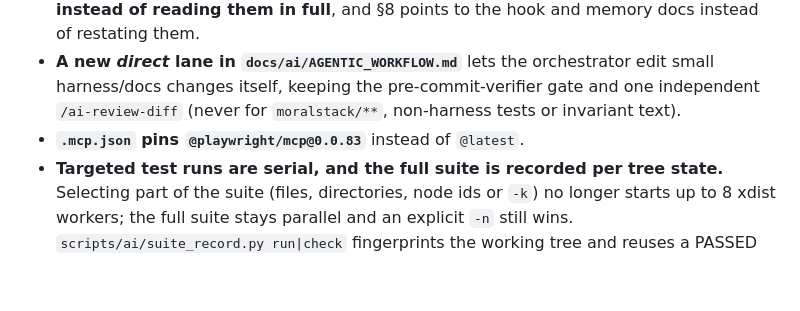
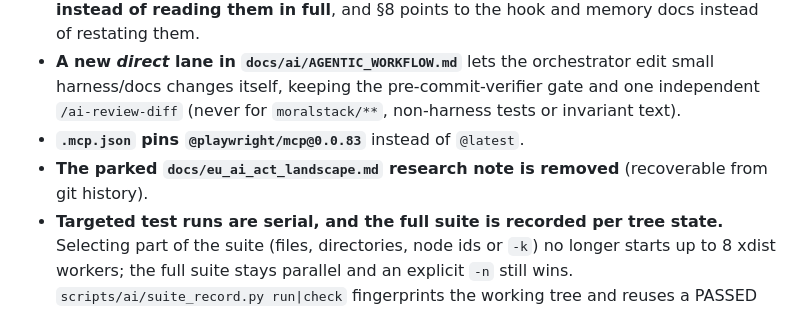
Before and after one commit to fdidonato/moralstack, a Markdown page: CHANGELOG.md, the part around the change. Rendered like a GitHub page; blank space fills up the shorter version.

```diff
--- a/CHANGELOG.md
+++ b/CHANGELOG.md
@@ -47,6 +47,7 @@ and this project adheres to [Semantic Versioning](https://semver.org/spec/v2.0.0
   itself, keeping the pre-commit-verifier gate and one independent `/ai-review-diff` (never for `moralstack/**`,
   non-harness tests or invariant text).
 - **`.mcp.json` pins `@playwright/mcp@0.0.83`** instead of `@latest`.
+- **The parked `docs/eu_ai_act_landscape.md` research note is removed** (recoverable from git history).
 - **Targeted test runs are serial, and the full suite is recorded per tree state.** Selecting part of the suite
   (files, directories, node ids or `-k`) no longer starts up to 8 xdist workers; the full suite stays parallel and an
   explicit `-n` still wins. `scripts/ai/suite_record.py run|check` fingerprints the working tree and reuses a PASSED
```
Also changed, not shown: docs/eu_ai_act_landscape.md (deleted, +0 -361 lines).
